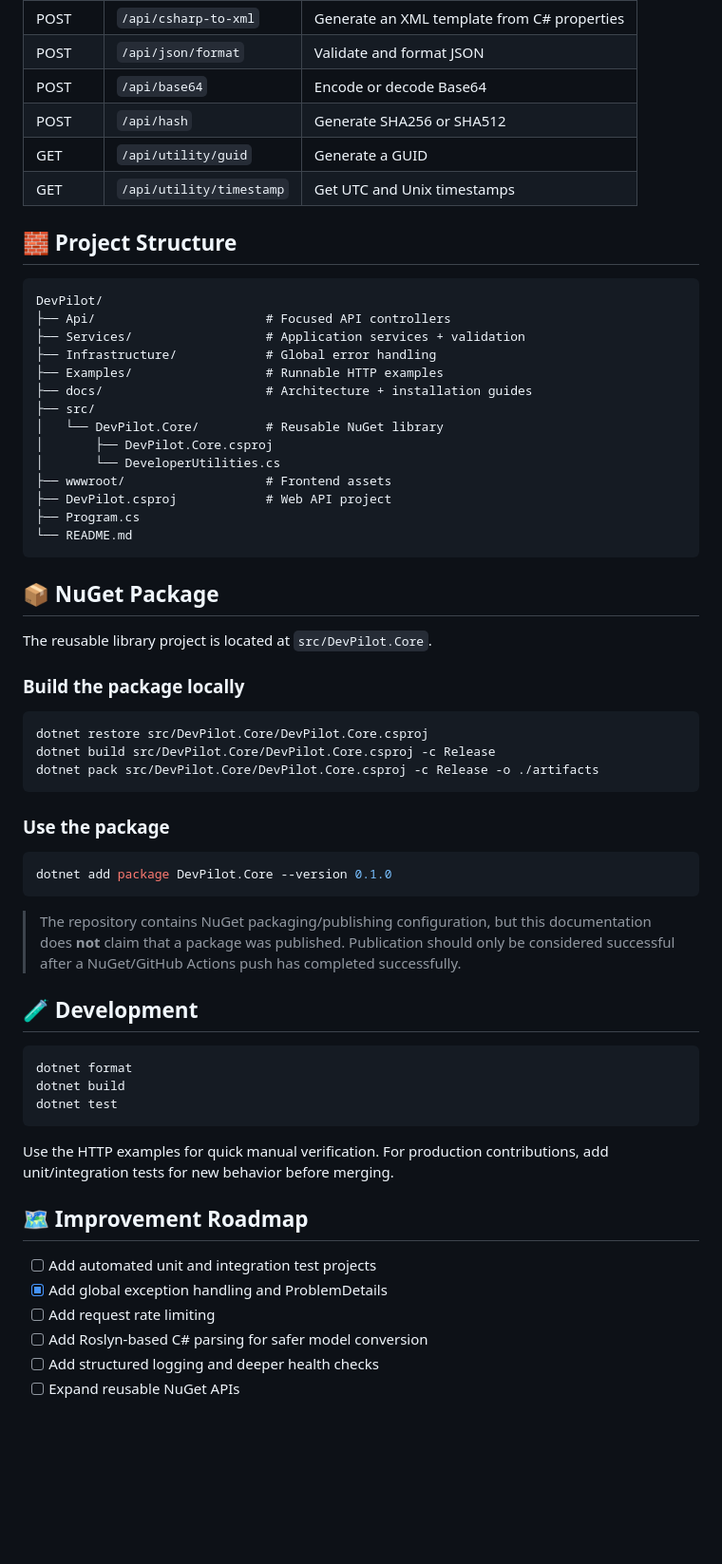
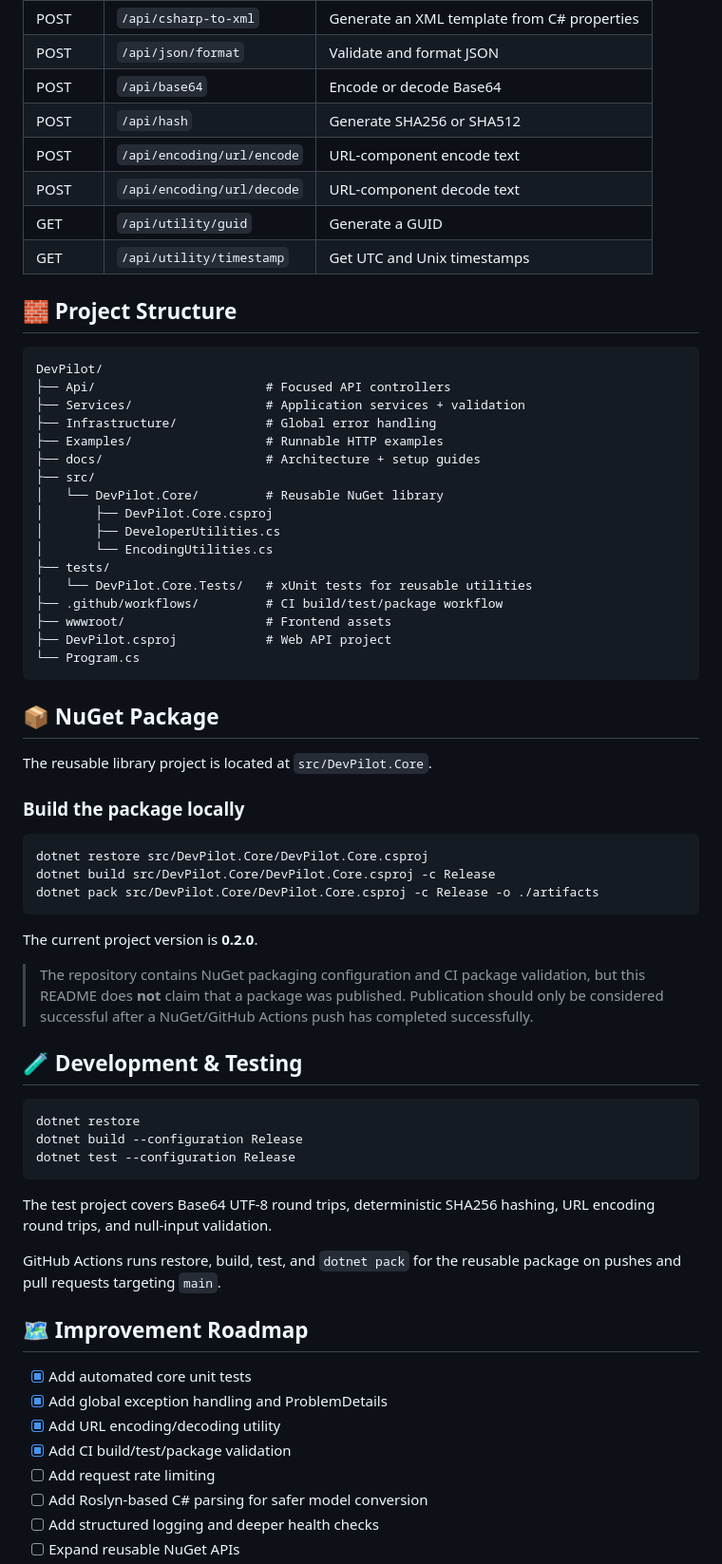
Before and after one commit to azam123/DevPilot, a Markdown page: README.md, the part around one of its changes. Shown at 95% size. GitHub-like rendering; blank space fills up the shorter version.

Commit message:
docs: update README for sprint improvements

````diff
--- a/README.md
+++ b/README.md
@@ -126,6 +120,8 @@ This keeps the API predictable for clients while avoiding unnecessary parsing wo
 | POST | `/api/json/format` | Validate and format JSON |
 | POST | `/api/base64` | Encode or decode Base64 |
 | POST | `/api/hash` | Generate SHA256 or SHA512 |
+| POST | `/api/encoding/url/encode` | URL-component encode text |
+| POST | `/api/encoding/url/decode` | URL-component decode text |
 | GET | `/api/utility/guid` | Generate a GUID |
 | GET | `/api/utility/timestamp` | Get UTC and Unix timestamps |
 
@@ -137,15 +133,18 @@ DevPilot/
 ├── Services/                  # Application services + validation
 ├── Infrastructure/            # Global error handling
 ├── Examples/                  # Runnable HTTP examples
-├── docs/                      # Architecture + installation guides
+├── docs/                      # Architecture + setup guides
 ├── src/
 │   └── DevPilot.Core/         # Reusable NuGet library
 │       ├── DevPilot.Core.csproj
-│       └── DeveloperUtilities.cs
+│       ├── DeveloperUtilities.cs
+│       └── EncodingUtilities.cs
+├── tests/
+│   └── DevPilot.Core.Tests/   # xUnit tests for reusable utilities
+├── .github/workflows/         # CI build/test/package workflow
 ├── wwwroot/                   # Frontend assets
 ├── DevPilot.csproj            # Web API project
-├── Program.cs
-└── README.md
+└── Program.cs
 ```
 
 ## 📦 NuGet Package
@@ -160,28 +159,28 @@ dotnet build src/DevPilot.Core/DevPilot.Core.csproj -c Release
 dotnet pack src/DevPilot.Core/DevPilot.Core.csproj -c Release -o ./artifacts
 ```
 
-### Use the package
+The current project version is **0.2.0**.
+
+> The repository contains NuGet packaging configuration and CI package validation, but this README does **not** claim that a package was published. Publication should only be considered successful after a NuGet/GitHub Actions push has completed successfully.
+
+## 🧪 Development & Testing
 
 ```bash
-dotnet add package DevPilot.Core --version 0.1.0
+dotnet restore
+dotnet build --configuration Release
+dotnet test --configuration Release
 ```
 
-> The repository contains NuGet packaging/publishing configuration, but this documentation does **not** claim that a package was published. Publication should only be considered successful after a NuGet/GitHub Actions push has completed successfully.
+The test project covers Base64 UTF-8 round trips, deterministic SHA256 hashing, URL encoding round trips, and null-input validation.
 
-## 🧪 Development
-
-```bash
-dotnet format
-dotnet build
-dotnet test
-```
-
-Use the HTTP examples for quick manual verification. For production contributions, add unit/integration tests for new behavior before merging.
+GitHub Actions runs restore, build, test, and `dotnet pack` for the reusable package on pushes and pull requests targeting `main`.
 
 ## 🗺️ Improvement Roadmap
 
-- [ ] Add automated unit and integration test projects
+- [x] Add automated core unit tests
 - [x] Add global exception handling and ProblemDetails
+- [x] Add URL encoding/decoding utility
+- [x] Add CI build/test/package validation
 - [ ] Add request rate limiting
 - [ ] Add Roslyn-based C# parsing for safer model conversion
 - [ ] Add structured logging and deeper health checks
````
Also changed, not shown: other parts of README.md (+19 -25 lines).
